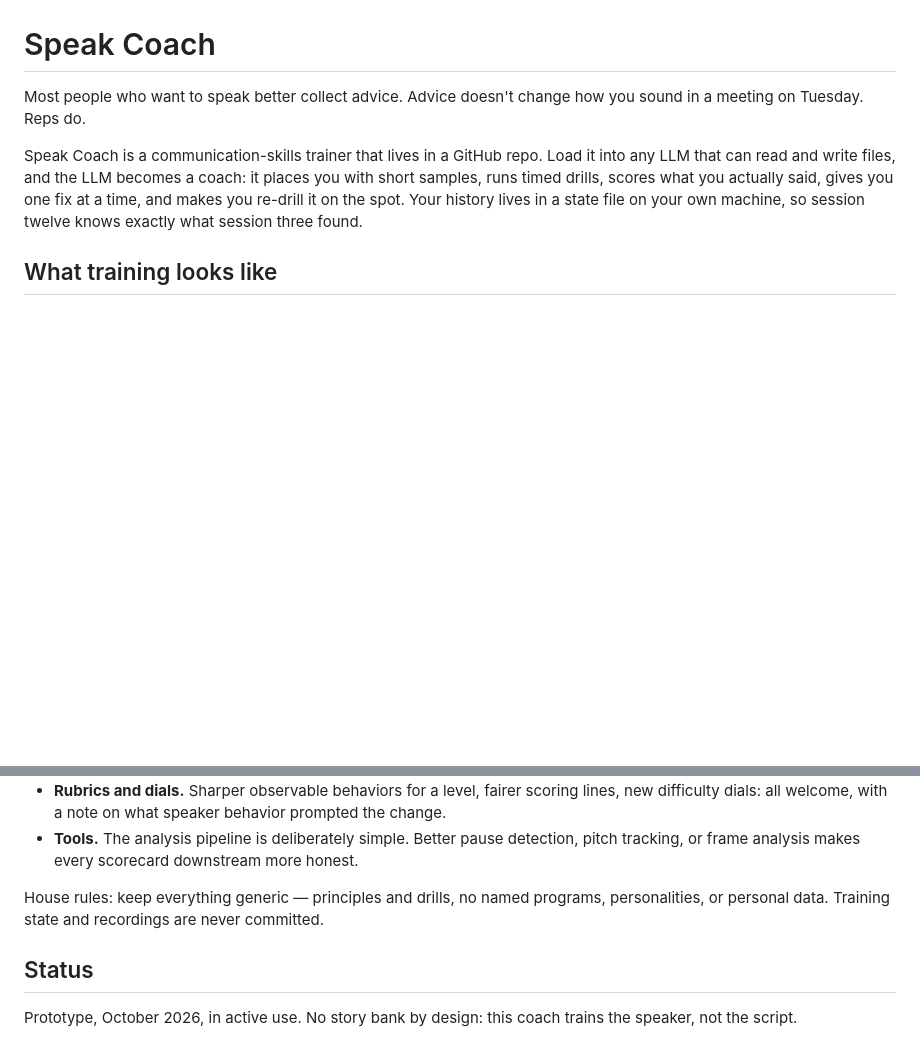
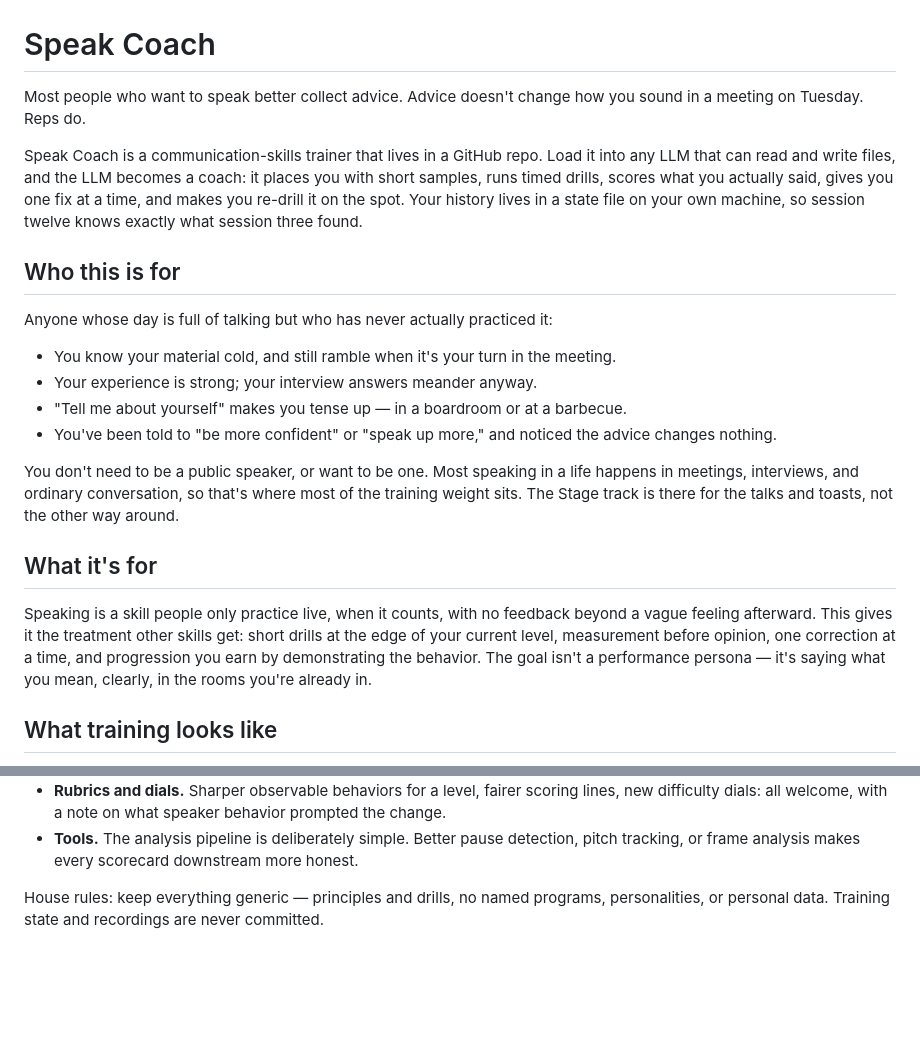
Before and after one commit to danlegion/speak-coach, a Markdown page: README.md, 2 parts joined by grey strips. GitHub-like rendering; blank space fills up the shorter version.

Commit message:
README: add who/what-it's-for up front; drop the Status section

```diff
--- a/README.md
+++ b/README.md
@@ -3,6 +3,21 @@
 Most people who want to speak better collect advice. Advice doesn't change how you sound in a meeting on Tuesday. Reps do.
 
 Speak Coach is a communication-skills trainer that lives in a GitHub repo. Load it into any LLM that can read and write files, and the LLM becomes a coach: it places you with short samples, runs timed drills, scores what you actually said, gives you one fix at a time, and makes you re-drill it on the spot. Your history lives in a state file on your own machine, so session twelve knows exactly what session three found.
+
+## Who this is for
+
+Anyone whose day is full of talking but who has never actually practiced it:
+
+- You know your material cold, and still ramble when it's your turn in the meeting.
+- Your experience is strong; your interview answers meander anyway.
+- "Tell me about yourself" makes you tense up — in a boardroom or at a barbecue.
+- You've been told to "be more confident" or "speak up more," and noticed the advice changes nothing.
+
+You don't need to be a public speaker, or want to be one. Most speaking in a life happens in meetings, interviews, and ordinary conversation, so that's where most of the training weight sits. The Stage track is there for the talks and toasts, not the other way around.
+
+## What it's for
+
+Speaking is a skill people only practice live, when it counts, with no feedback beyond a vague feeling afterward. This gives it the treatment other skills get: short drills at the edge of your current level, measurement before opinion, one correction at a time, and progression you earn by demonstrating the behavior. The goal isn't a performance persona — it's saying what you mean, clearly, in the rooms you're already in.
 
 ## What training looks like
 
@@ -84,7 +99,3 @@ This is a young prototype, and the library is the product — pull requests are
 - **Tools.** The analysis pipeline is deliberately simple. Better pause detection, pitch tracking, or frame analysis makes every scorecard downstream more honest.
 
 House rules: keep everything generic — principles and drills, no named programs, personalities, or personal data. Training state and recordings are never committed.
-
-## Status
-
-Prototype, October 2026, in active use. No story bank by design: this coach trains the speaker, not the script.
```
